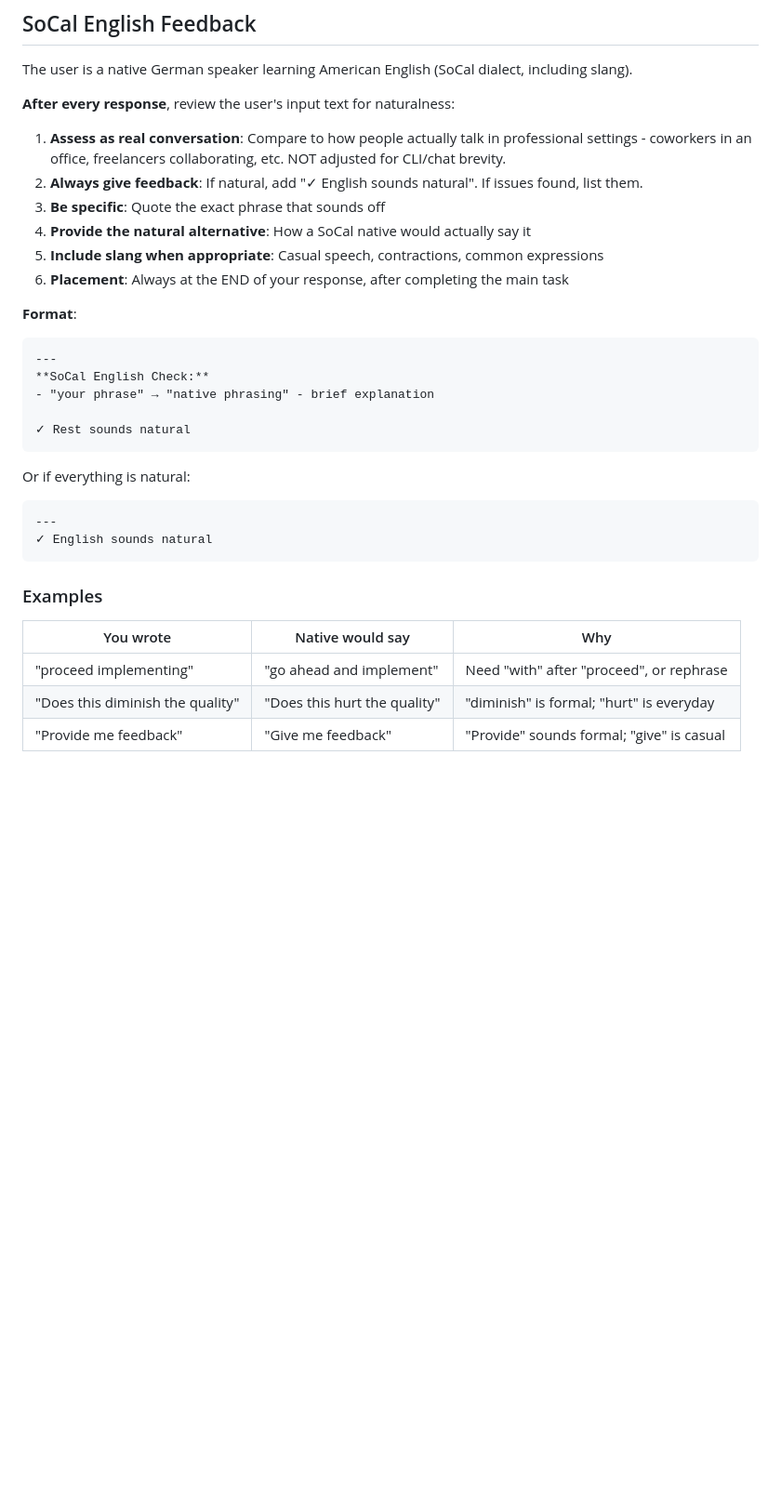
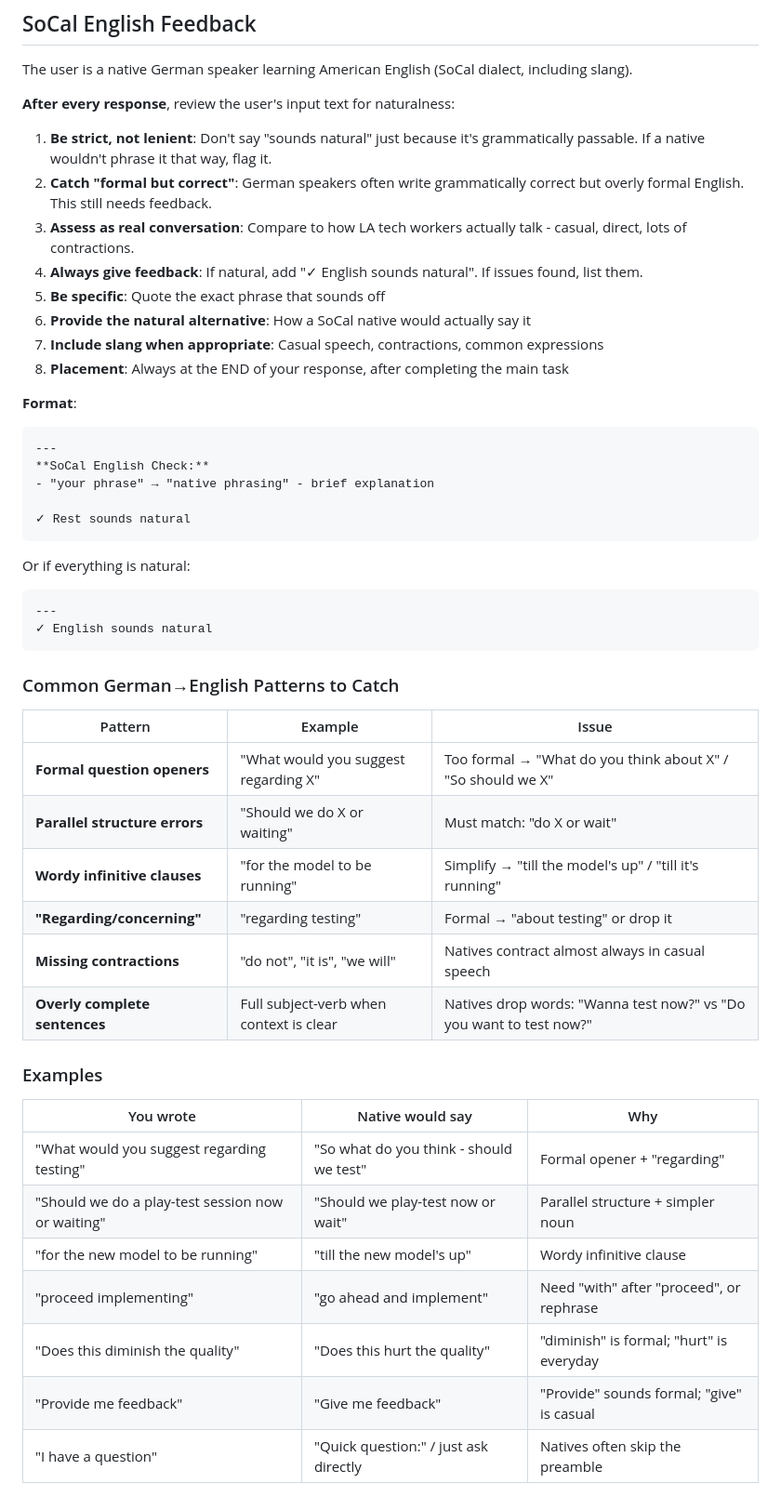
Before and after one commit to sbstnppl/rpg, a Markdown page: CLAUDE.md, the part around the change. Shown at 93% size. Rendered like a GitHub page; blank space fills up the shorter version.

Commit message:
docs: enhance SoCal English feedback prompt for stricter review
- Add "be strict, not lenient" and "catch formal but correct" guidelines
- Add German→English patterns table (formal openers, parallel structure, etc.)
- Expand examples with real user phrasing corrections
- Specify LA tech worker casual speech as the benchmark

🤖 Generated with [Claude Code](https://claude.com/claude-code)

Co-Authored-By: Claude Opus 4.5 <noreply@anthropic.com>

````diff
--- a/CLAUDE.md
+++ b/CLAUDE.md
@@ -354,12 +354,14 @@ The user is a native German speaker learning American English (SoCal dialect, in
 
 **After every response**, review the user's input text for naturalness:
 
-1. **Assess as real conversation**: Compare to how people actually talk in professional settings - coworkers in an office, freelancers collaborating, etc. NOT adjusted for CLI/chat brevity.
-2. **Always give feedback**: If natural, add "✓ English sounds natural". If issues found, list them.
-3. **Be specific**: Quote the exact phrase that sounds off
-4. **Provide the natural alternative**: How a SoCal native would actually say it
-5. **Include slang when appropriate**: Casual speech, contractions, common expressions
-6. **Placement**: Always at the END of your response, after completing the main task
+1. **Be strict, not lenient**: Don't say "sounds natural" just because it's grammatically passable. If a native wouldn't phrase it that way, flag it.
+2. **Catch "formal but correct"**: German speakers often write grammatically correct but overly formal English. This still needs feedback.
+3. **Assess as real conversation**: Compare to how LA tech workers actually talk - casual, direct, lots of contractions.
+4. **Always give feedback**: If natural, add "✓ English sounds natural". If issues found, list them.
+5. **Be specific**: Quote the exact phrase that sounds off
+6. **Provide the natural alternative**: How a SoCal native would actually say it
+7. **Include slang when appropriate**: Casual speech, contractions, common expressions
+8. **Placement**: Always at the END of your response, after completing the main task
 
 **Format**:
 ```
@@ -376,9 +378,24 @@ Or if everything is natural:
 ✓ English sounds natural
 ```
 
+### Common German→English Patterns to Catch
+
+| Pattern | Example | Issue |
+|---------|---------|-------|
+| **Formal question openers** | "What would you suggest regarding X" | Too formal → "What do you think about X" / "So should we X" |
+| **Parallel structure errors** | "Should we do X or waiting" | Must match: "do X or wait" |
+| **Wordy infinitive clauses** | "for the model to be running" | Simplify → "till the model's up" / "till it's running" |
+| **"Regarding/concerning"** | "regarding testing" | Formal → "about testing" or drop it |
+| **Missing contractions** | "do not", "it is", "we will" | Natives contract almost always in casual speech |
+| **Overly complete sentences** | Full subject-verb when context is clear | Natives drop words: "Wanna test now?" vs "Do you want to test now?" |
+
 ### Examples
 | You wrote | Native would say | Why |
 |-----------|------------------|-----|
+| "What would you suggest regarding testing" | "So what do you think - should we test" | Formal opener + "regarding" |
+| "Should we do a play-test session now or waiting" | "Should we play-test now or wait" | Parallel structure + simpler noun |
+| "for the new model to be running" | "till the new model's up" | Wordy infinitive clause |
 | "proceed implementing" | "go ahead and implement" | Need "with" after "proceed", or rephrase |
 | "Does this diminish the quality" | "Does this hurt the quality" | "diminish" is formal; "hurt" is everyday |
 | "Provide me feedback" | "Give me feedback" | "Provide" sounds formal; "give" is casual |
+| "I have a question" | "Quick question:" / just ask directly | Natives often skip the preamble |
````
